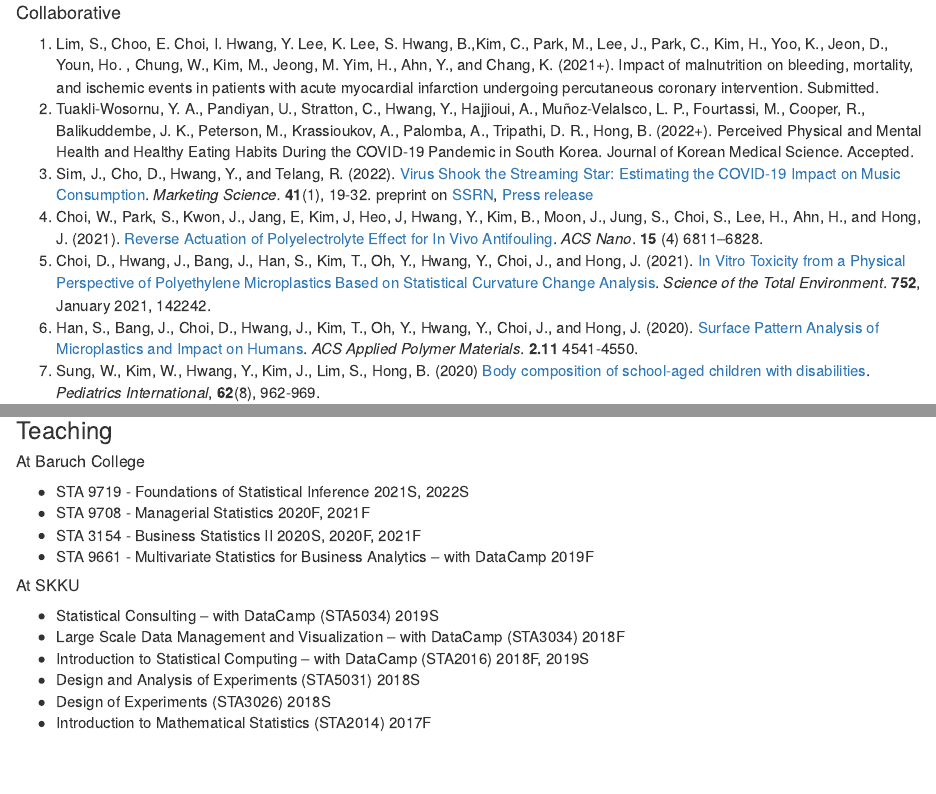
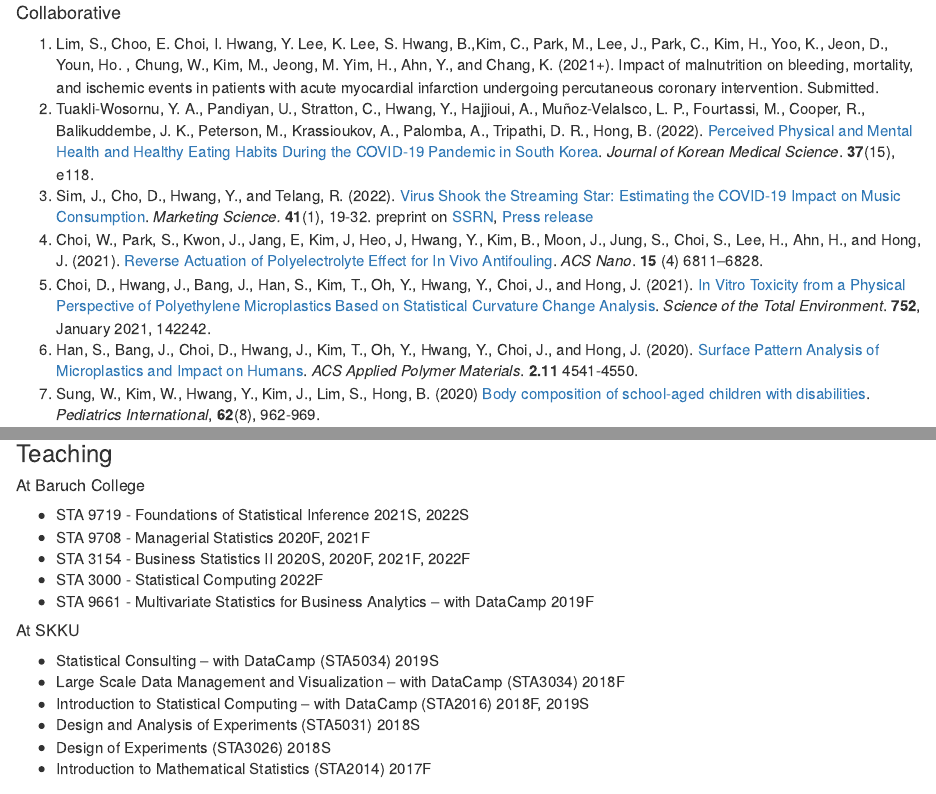
Before and after one commit to ydhwang/ydhwang.github.io, an R Markdown document (index.Rmd): the page in a window 1100 px wide, from 1510 px down, and a second part further down, joined at a grey line. Rendered offline with R 4.5, knitr and Pandoc, with nearby package versions.

Commit message:
korea covid paper update

```diff
--- a/index.Rmd
+++ b/index.Rmd
@@ -86,8 +86,8 @@ Bayesian Model Calibration and Sensitivity Analysis for Oscillating Biological E
 #### Collaborative
 1. Lim, S., Choo, E. Choi, I. Hwang, Y. Lee, K. Lee, S. Hwang, B.,Kim, C., Park, M., Lee, J., Park, C., Kim, H., Yoo, K., Jeon, D., Youn, Ho. , Chung, W., Kim, M., Jeong, M. Yim, H., Ahn, Y., and Chang, K. (2021+). Impact of malnutrition on bleeding, mortality, and ischemic events in patients with acute myocardial infarction undergoing percutaneous coronary intervention. Submitted.
 1. Tuakli-Wosornu, Y. A., Pandiyan, U., Stratton, C., Hwang, Y., Hajjioui, A., Muñoz-Velalsco, L. P.,
- Fourtassi, M., Cooper, R., Balikuddembe, J. K., Peterson, M., Krassioukov, A., Palomba, A., Tripathi, D. R., Hong, B. (2022+).
- Perceived Physical and Mental Health and Healthy Eating Habits During the COVID-19 Pandemic in South Korea. Journal of Korean Medical Science. Accepted.
+ Fourtassi, M., Cooper, R., Balikuddembe, J. K., Peterson, M., Krassioukov, A., Palomba, A., Tripathi, D. R., Hong, B. (2022).
+ [Perceived Physical and Mental Health and Healthy Eating Habits During the COVID-19 Pandemic in South Korea](https://jkms.org/DOIx.php?id=10.3346/jkms.2022.37.e118). *Journal of Korean Medical Science*. **37**(15), e118.
 1. Sim, J., Cho, D., Hwang, Y., and Telang, R. (2022). [Virus Shook the Streaming Star: Estimating the COVID-19 Impact on Music Consumption](https://pubsonline.informs.org/doi/abs/10.1287/mksc.2021.1321).  *Marketing Science.* **41**(1), 19-32. preprint on
 [SSRN](https://papers.ssrn.com/sol3/papers.cfm?abstract_id=3649085), [Press release](https://zicklin.baruch.cuny.edu/zicklin_news/music-streaming-declined-during-pandemic-zicklin-professor-finds/)
 1. Choi, W., Park, S., Kwon, J., Jang, E, Kim, J, Heo, J, Hwang, Y., Kim, B., Moon, J., Jung, S., Choi, S., Lee, H., Ahn, H., and Hong, J. (2021). [Reverse Actuation of Polyelectrolyte Effect for In Vivo Antifouling](https://pubs.acs.org/doi/full/10.1021/acsnano.0c10431). *ACS Nano*. **15** (4) 6811–6828.
@@ -123,7 +123,8 @@ Bayesian Model Calibration and Sensitivity Analysis for Oscillating Biological E
 ##### At Baruch College
 * STA 9719 - Foundations of Statistical Inference 2021S, 2022S
 * STA 9708 - Managerial Statistics 2020F, 2021F
-* STA 3154 - Business Statistics II 2020S, 2020F, 2021F
+* STA 3154 - Business Statistics II 2020S, 2020F, 2021F, 2022F
+* STA 3000 - Statistical Computing 2022F
 * STA 9661 - Multivariate Statistics for Business Analytics -- with DataCamp 2019F
 
 ##### At SKKU
```
